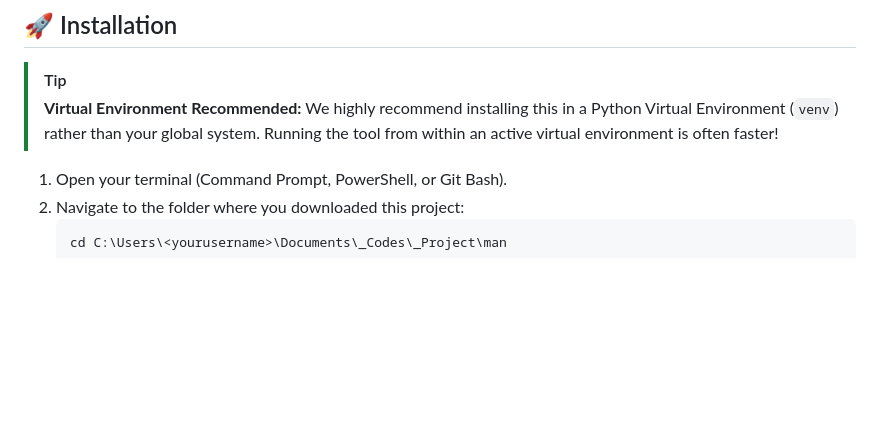
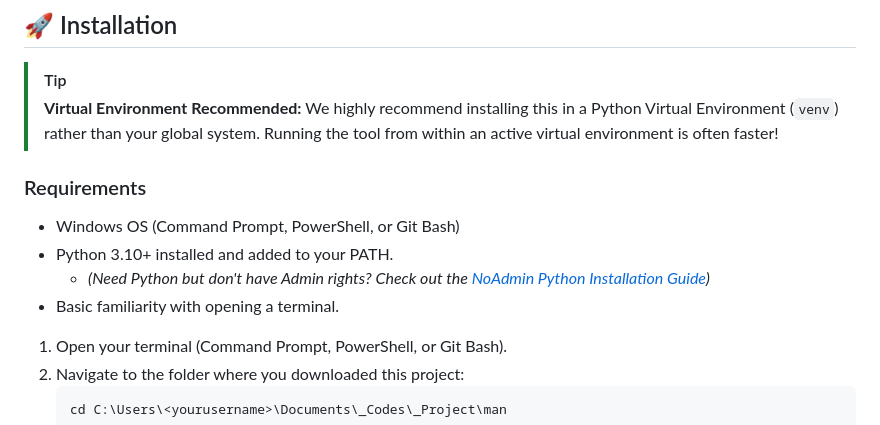
Before and after one commit to irwints-ph/man, a Markdown page: readme.md, the part around the change. Rendered like a GitHub page; blank space fills up the shorter version.

```diff
--- a/readme.md
+++ b/readme.md
@@ -31,6 +31,12 @@ To run `man`, your system needs:
 
 > [!TIP]
 > **Virtual Environment Recommended:** We highly recommend installing this in a Python Virtual Environment (`venv`) rather than your global system. Running the tool from within an active virtual environment is often faster!
+
+### Requirements
+- Windows OS (Command Prompt, PowerShell, or Git Bash)
+- Python 3.10+ installed and added to your PATH.
+  - *(Need Python but don't have Admin rights? Check out the [NoAdmin Python Installation Guide](https://github.com/irwints-ph/noadmin/blob/main/docs/tools/python-no-admin.md))*
+- Basic familiarity with opening a terminal.
 
 1. Open your terminal (Command Prompt, PowerShell, or Git Bash).
 2. Navigate to the folder where you downloaded this project:
```
